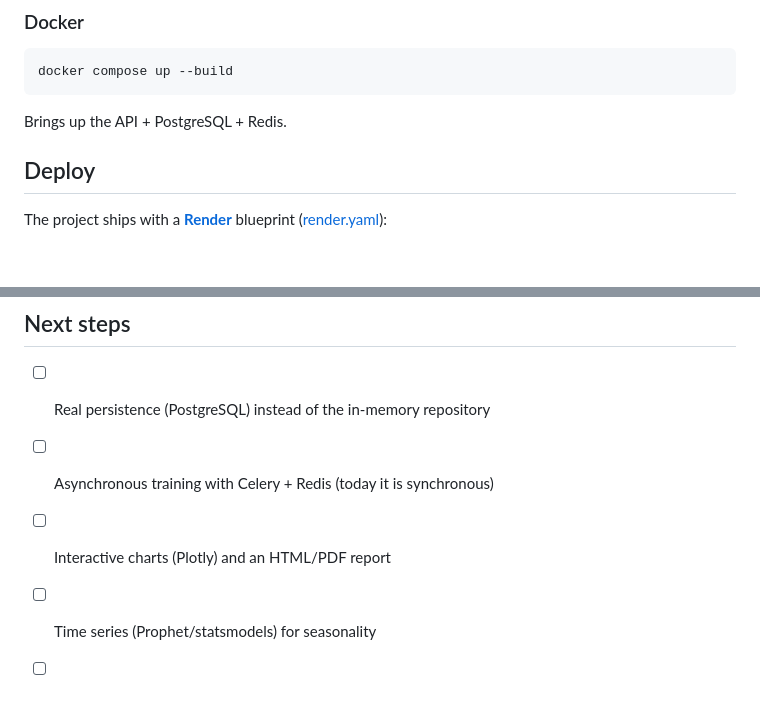
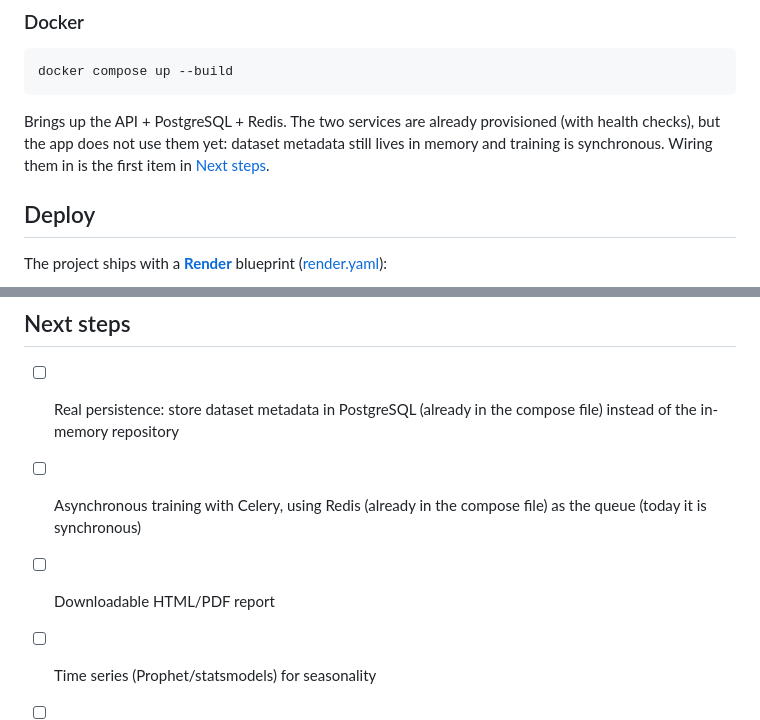
Before and after one commit to dudamarqs/ai-data-scientist, a Markdown page: README.md, 2 parts joined by grey strips. GitHub-like rendering; blank space fills up the shorter version.

Commit message:
README: deixa claro que Postgres e Redis ainda nao sao usados
Os servicos sobem no compose, mas a persistencia ainda e em memoria. Remove dos next steps os graficos interativos, que ja usam Plotly.

Co-Authored-By: Claude Opus 5.5 <noreply@anthropic.com>

````diff
--- a/README.md
+++ b/README.md
@@ -106,7 +106,10 @@ from the type hints, lives at **/docs**.)
 docker compose up --build
 ```
 
-Brings up the API + PostgreSQL + Redis.
+Brings up the API + PostgreSQL + Redis. The two services are already provisioned
+(with health checks), but the app does not use them yet: dataset metadata still
+lives in memory and training is synchronous. Wiring them in is the first item in
+[Next steps](#next-steps).
 
 ## Deploy
 
@@ -188,8 +191,8 @@ over.
 
 ## Next steps
 
-- [ ] Real persistence (PostgreSQL) instead of the in-memory repository
-- [ ] Asynchronous training with Celery + Redis (today it is synchronous)
-- [ ] Interactive charts (Plotly) and an HTML/PDF report
+- [ ] Real persistence: store dataset metadata in PostgreSQL (already in the compose file) instead of the in-memory repository
+- [ ] Asynchronous training with Celery, using Redis (already in the compose file) as the queue (today it is synchronous)
+- [ ] Downloadable HTML/PDF report
 - [ ] Time series (Prophet/statsmodels) for seasonality
 - [ ] Authentication and rate limiting
````
